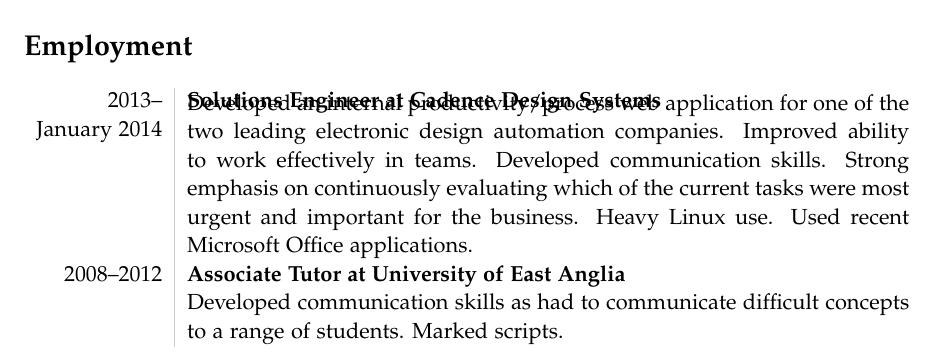
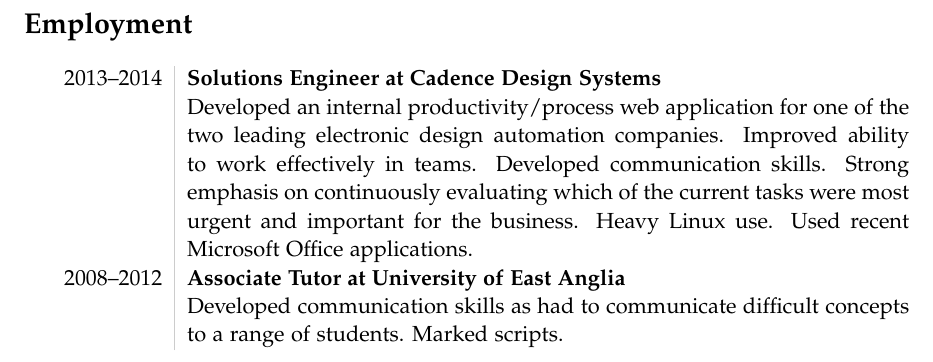
Before and after one commit to bensums/cv-academic, a LaTeX document (BenSummers.tex): part of page 1 of 3, cut so that both start at the same text. Compiled offline with pdfLaTeX.

Commit message:
Fix Cadence

```diff
--- a/BenSummers.tex
+++ b/BenSummers.tex
@@ -59,8 +59,8 @@
 
 \section*{Employment}
 \begin{tabular}{L!{\VRule}R}
-2013--January 2014&{\bf Solutions Engineer at Cadence Design Systems}\\
-          &\vspace{-3.4em}Developed an internal productivity/process web application for one of the two leading electronic design automation companies. Improved ability to work effectively in teams. Developed communication skills. Strong emphasis on continuously evaluating which of the current tasks were most urgent and important for the business. Heavy Linux use. Used recent Microsoft Office applications.\\
+2013--2014&{\bf Solutions Engineer at Cadence Design Systems}\\
+          &Developed an internal productivity/process web application for one of the two leading electronic design automation companies. Improved ability to work effectively in teams. Developed communication skills. Strong emphasis on continuously evaluating which of the current tasks were most urgent and important for the business. Heavy Linux use. Used recent Microsoft Office applications.\\
 2008--2012&{\bf Associate Tutor at University of East Anglia}\\
           &Developed communication skills as had to communicate difficult concepts to a range of students. Marked scripts.\\
 \end{tabular}
```
